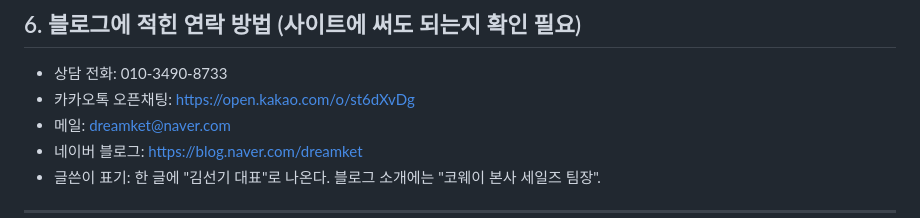
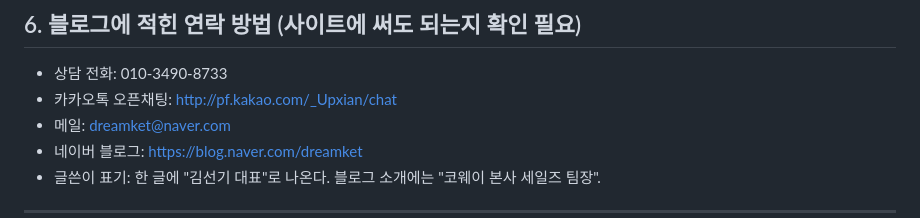
Before and after one commit to svenreview/coway-rental-consult, a Markdown page: docs/blog-info.md, the part around the change. Drawn GitHub-style.

Commit message:
카카오 채널 상담 링크 문서 반영
홈페이지 운영 문서의 기존 오픈채팅 주소를 채널 coway 고객 채팅 주소로 변경.

```diff
--- a/docs/blog-info.md
+++ b/docs/blog-info.md
@@ -197,7 +197,7 @@
 
 ## 6. 블로그에 적힌 연락 방법 (사이트에 써도 되는지 확인 필요)
 - 상담 전화: 010-3490-8733
-- 카카오톡 오픈채팅: https://open.kakao.com/o/st6dXvDg
+- 카카오톡 오픈채팅: http://pf.kakao.com/_Upxian/chat
 - 메일: dreamket@naver.com
 - 네이버 블로그: https://blog.naver.com/dreamket
 - 글쓴이 표기: 한 글에 "김선기 대표"로 나온다. 블로그 소개에는 "코웨이 본사 세일즈 팀장".
```
